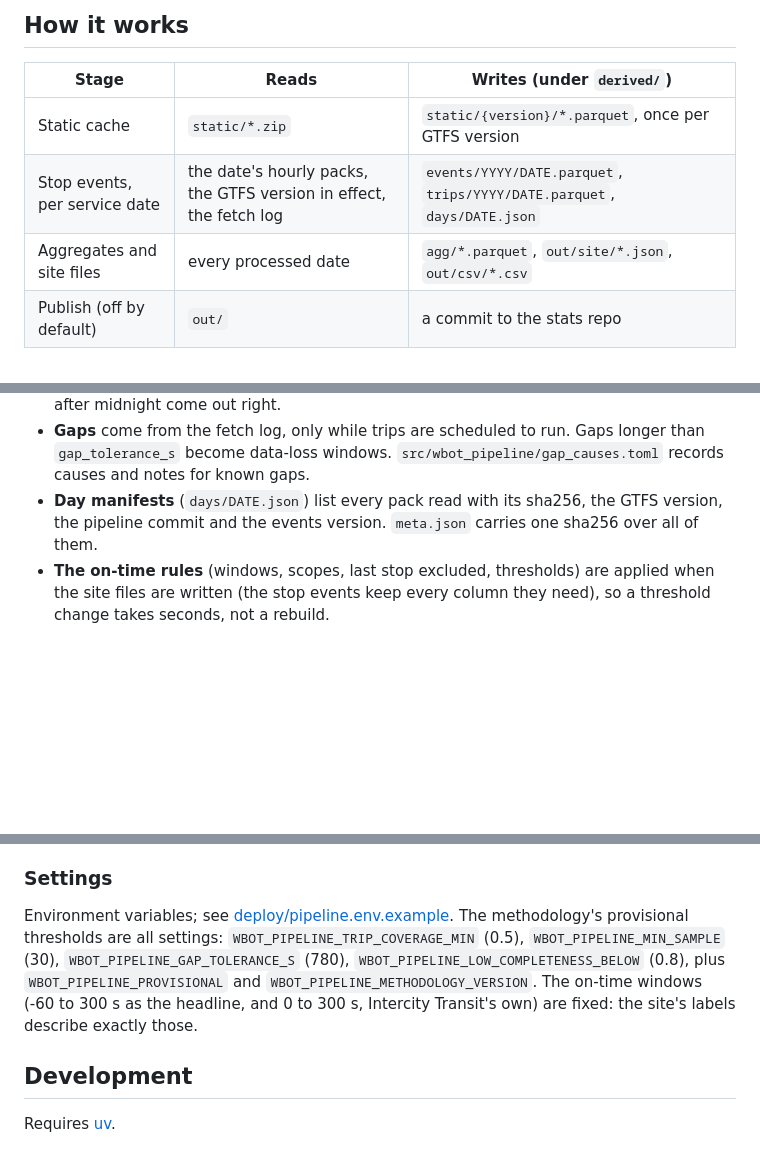
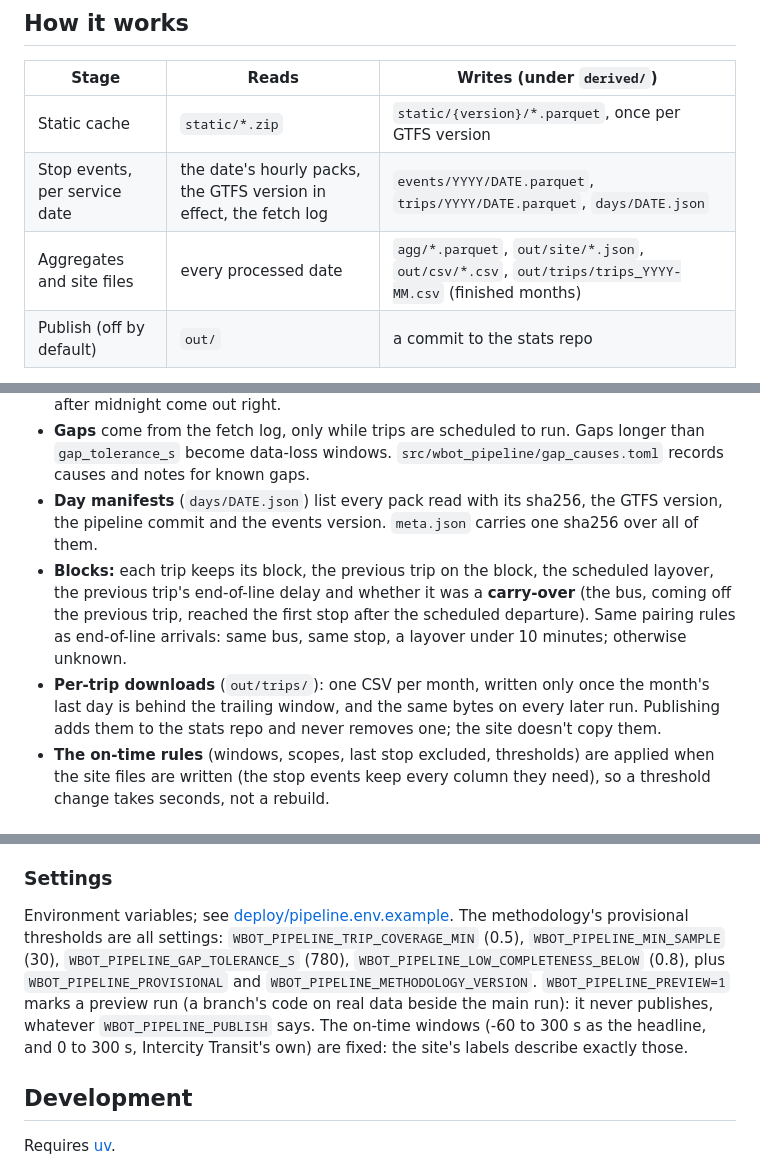
Before and after one commit to wasthebusontime/wasthebusontime, a Markdown page: pipeline/README.md, 3 parts joined by grey strips. Drawn GitHub-style; blank space fills up the shorter version.

Commit message:
Pipeline README: preview runs, block columns and per-trip downloads
Co-Authored-By: Claude Opus 5.5 <noreply@anthropic.com>

```diff
--- a/pipeline/README.md
+++ b/pipeline/README.md
@@ -10,13 +10,15 @@ The archive is only ever read. Everything the pipeline writes can be rebuilt fro
 |---|---|---|
 | Static cache | `static/*.zip` | `static/{version}/*.parquet`, once per GTFS version |
 | Stop events, per service date | the date's hourly packs, the GTFS version in effect, the fetch log | `events/YYYY/DATE.parquet`, `trips/YYYY/DATE.parquet`, `days/DATE.json` |
-| Aggregates and site files | every processed date | `agg/*.parquet`, `out/site/*.json`, `out/csv/*.csv` |
+| Aggregates and site files | every processed date | `agg/*.parquet`, `out/site/*.json`, `out/csv/*.csv`, `out/trips/trips_YYYY-MM.csv` (finished months) |
 | Publish (off by default) | `out/` | a commit to the stats repo |
 
 - **Actual times** come from TripUpdates: the feed keeps each passed stop about 15 minutes, with times that stop changing once the bus has left. For each (service date, trip, stop sequence) the pipeline keeps the last times seen. A departure counts as recorded only if the stop was seen after its departure while the trip had a vehicle, and the trip's last update is at or after the departure. Nothing missing is ever guessed.
 - **Schedule:** each service date uses the static GTFS version in effect that day: the newest one fetched before the day ended, among those whose dates cover it. Scheduled times are noon minus 12 hours, local time, plus the GTFS time, so DST change days and trips after midnight come out right.
 - **Gaps** come from the fetch log, only while trips are scheduled to run. Gaps longer than `gap_tolerance_s` become data-loss windows. `src/wbot_pipeline/gap_causes.toml` records causes and notes for known gaps.
 - **Day manifests** (`days/DATE.json`) list every pack read with its sha256, the GTFS version, the pipeline commit and the events version. `meta.json` carries one sha256 over all of them.
+- **Blocks:** each trip keeps its block, the previous trip on the block, the scheduled layover, the previous trip's end-of-line delay and whether it was a **carry-over** (the bus, coming off the previous trip, reached the first stop after the scheduled departure). Same pairing rules as end-of-line arrivals: same bus, same stop, a layover under 10 minutes; otherwise unknown.
+- **Per-trip downloads** (`out/trips/`): one CSV per month, written only once the month's last day is behind the trailing window, and the same bytes on every later run. Publishing adds them to the stats repo and never removes one; the site doesn't copy them.
 - **The on-time rules** (windows, scopes, last stop excluded, thresholds) are applied when the site files are written (the stop events keep every column they need), so a threshold change takes seconds, not a rebuild.
 
 ### Which dates run
@@ -34,7 +36,7 @@ A date waits until all of its hours are packed. The site files are then rewritte
 
 ### Settings
 
-Environment variables; see [deploy/pipeline.env.example](deploy/pipeline.env.example). The methodology's provisional thresholds are all settings: `WBOT_PIPELINE_TRIP_COVERAGE_MIN` (0.5), `WBOT_PIPELINE_MIN_SAMPLE` (30), `WBOT_PIPELINE_GAP_TOLERANCE_S` (780), `WBOT_PIPELINE_LOW_COMPLETENESS_BELOW` (0.8), plus `WBOT_PIPELINE_PROVISIONAL` and `WBOT_PIPELINE_METHODOLOGY_VERSION`. The on-time windows (-60 to 300 s as the headline, and 0 to 300 s, Intercity Transit's own) are fixed: the site's labels describe exactly those.
+Environment variables; see [deploy/pipeline.env.example](deploy/pipeline.env.example). The methodology's provisional thresholds are all settings: `WBOT_PIPELINE_TRIP_COVERAGE_MIN` (0.5), `WBOT_PIPELINE_MIN_SAMPLE` (30), `WBOT_PIPELINE_GAP_TOLERANCE_S` (780), `WBOT_PIPELINE_LOW_COMPLETENESS_BELOW` (0.8), plus `WBOT_PIPELINE_PROVISIONAL` and `WBOT_PIPELINE_METHODOLOGY_VERSION`. `WBOT_PIPELINE_PREVIEW=1` marks a preview run (a branch's code on real data beside the main run): it never publishes, whatever `WBOT_PIPELINE_PUBLISH` says. The on-time windows (-60 to 300 s as the headline, and 0 to 300 s, Intercity Transit's own) are fixed: the site's labels describe exactly those.
 
 ## Development
 
```
Also changed, not shown: other parts of pipeline/README.md (+3 -1 lines).
